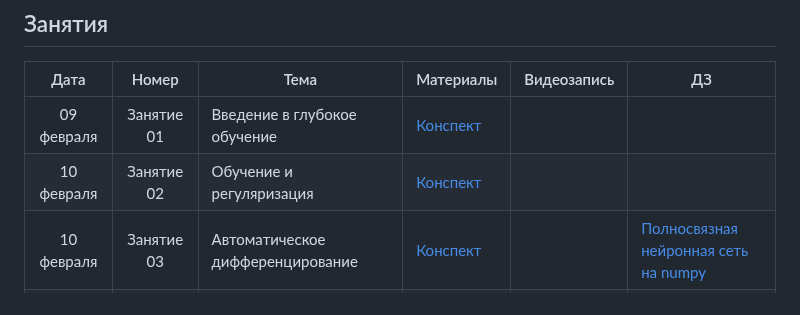
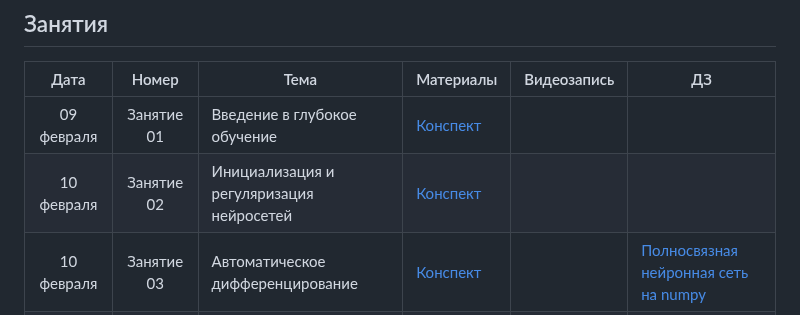
Before and after one commit to mmp-practicum-team/mmp_dl_spring, a Markdown page: README.md, the part around the change. GitHub-like rendering.

Commit message:
Update title Seminar 2 in README.md

```diff
--- a/README.md
+++ b/README.md
@@ -49,7 +49,7 @@
 | Дата | Номер | Тема | Материалы | Видеозапись | ДЗ |
 | :---: | :---: | --- | --- | --- | --- |
 | 09 февраля | Занятие 01 | Введение в глубокое обучение | [Конспект](./Seminars/01-intro) | | |
-| 10 февраля | Занятие 02 | Обучение и регуляризация | [Конспект](./Seminars/02-init-reg) | | |
+| 10 февраля | Занятие 02 | Инициализация и регуляризация нейросетей | [Конспект](./Seminars/02-init-reg) | | |
 | 10 февраля | Занятие 03 | Автоматическое дифференцирование | [Конспект](./Seminars/03-autodiff) | | [Полносвязная нейронная сеть на numpy]()|
 | 16 февраля | Занятие 04 | PyTorch | | | [Простейшая нейронная сеть на PyTorch]() |
 | 17 февраля | Занятие 05 | Оптимизаторы  | | | |
```
